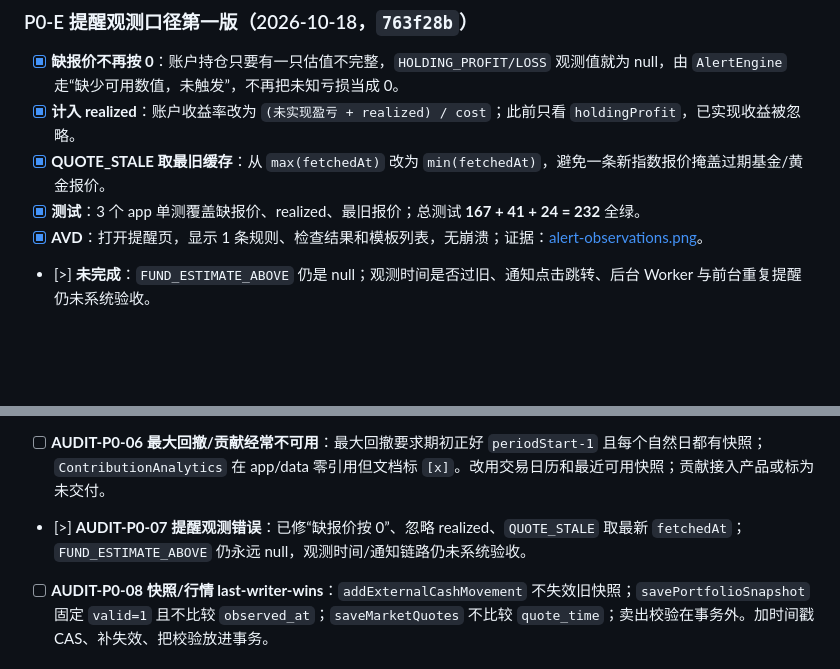
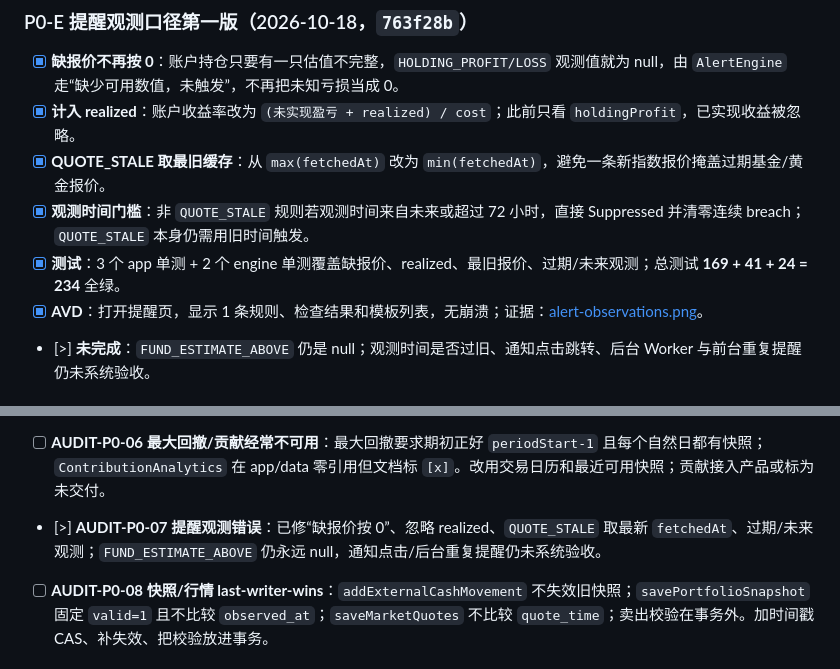
Before and after one commit to JUANWANG-BUAA/kestrel-ledger, a Markdown page: docs/14-全量优化任务清单.md, 2 parts joined by grey strips. Drawn GitHub-style; blank space fills up the shorter version.

```diff
--- a/docs/14-全量优化任务清单.md
+++ b/docs/14-全量优化任务清单.md
@@ -546,7 +546,8 @@
 - [x] **缺报价不再按 0**：账户持仓只要有一只估值不完整，`HOLDING_PROFIT/LOSS` 观测值就为 null，由 `AlertEngine` 走“缺少可用数值，未触发”，不再把未知亏损当成 0。
 - [x] **计入 realized**：账户收益率改为 `(未实现盈亏 + realized) / cost`；此前只看 `holdingProfit`，已实现收益被忽略。
 - [x] **QUOTE_STALE 取最旧缓存**：从 `max(fetchedAt)` 改为 `min(fetchedAt)`，避免一条新指数报价掩盖过期基金/黄金报价。
-- [x] **测试**：3 个 app 单测覆盖缺报价、realized、最旧报价；总测试 **167 + 41 + 24 = 232** 全绿。
+- [x] **观测时间门槛**：非 `QUOTE_STALE` 规则若观测时间来自未来或超过 72 小时，直接 Suppressed 并清零连续 breach；`QUOTE_STALE` 本身仍需用旧时间触发。
+- [x] **测试**：3 个 app 单测 + 2 个 engine 单测覆盖缺报价、realized、最旧报价、过期/未来观测；总测试 **169 + 41 + 24 = 234** 全绿。
 - [x] **AVD**：打开提醒页，显示 1 条规则、检查结果和模板列表，无崩溃；证据：[alert-observations.png](screenshots/2026-10-18/alert-observations.png)。
 - [>] **未完成**：`FUND_ESTIMATE_ABOVE` 仍是 null；观测时间是否过旧、通知点击跳转、后台 Worker 与前台重复提醒仍未系统验收。
 
@@ -606,7 +607,7 @@
 - [>] **AUDIT-P0-04 账本无历史日期**：已完成 `639902e` + `2dba235`：`add*` 支持 `day`、日期选择、自动/手动快照重建；现金跟踪起点仍默认今天，完整多场景设备验收未做。
 - [>] **AUDIT-P0-05 估值前提缺失**：已加 `baseNav` 14 天门槛；T1 回溯固定 LOW 并明确前视偏差；QDII 改为交易日平移；移动端验证点仍低于 `docs/13` 的 120 天/3 只/P90 门槛。
 - [ ] **AUDIT-P0-06 最大回撤/贡献经常不可用**：最大回撤要求期初正好 `periodStart-1` 且每个自然日都有快照；`ContributionAnalytics` 在 app/data 零引用但文档标 `[x]`。改用交易日历和最近可用快照；贡献接入产品或标为未交付。
-- [>] **AUDIT-P0-07 提醒观测错误**：已修“缺报价按 0”、忽略 realized、`QUOTE_STALE` 取最新 `fetchedAt`；`FUND_ESTIMATE_ABOVE` 仍永远 null，观测时间/通知链路仍未系统验收。
+- [>] **AUDIT-P0-07 提醒观测错误**：已修“缺报价按 0”、忽略 realized、`QUOTE_STALE` 取最新 `fetchedAt`、过期/未来观测；`FUND_ESTIMATE_ABOVE` 仍永远 null，通知点击/后台重复提醒仍未系统验收。
 - [ ] **AUDIT-P0-08 快照/行情 last-writer-wins**：`addExternalCashMovement` 不失效旧快照；`savePortfolioSnapshot` 固定 `valid=1` 且不比较 `observed_at`；`saveMarketQuotes` 不比较 `quote_time`；卖出校验在事务外。加时间戳 CAS、补失效、把校验放进事务。
 
 ### P1：误导、边界与隐私
```
Also changed, not shown: README.md (+1 -1 lines), docs/18-全量优化计划.md (+2 -1 lines).
